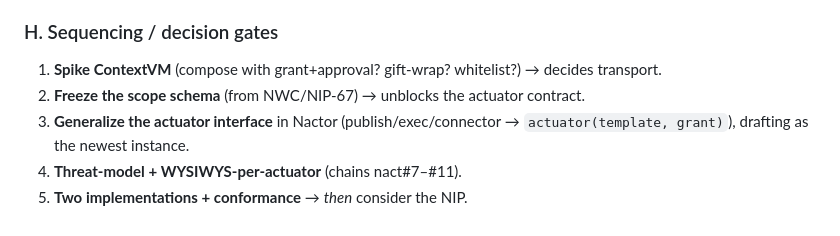
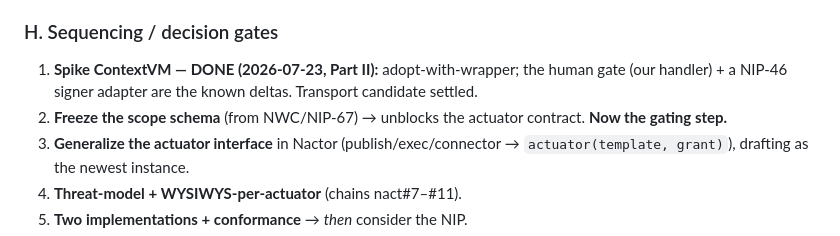
Before and after one commit to JAFairweather/nave.pub, a Markdown page: docs/scoped-agent-actions.md, the part around one of its changes. Rendered like a GitHub page.

```diff
--- a/docs/scoped-agent-actions.md
+++ b/docs/scoped-agent-actions.md
@@ -337,9 +399,11 @@ Organized as workstreams. Each names concrete targets and the decision it feeds.
   what was requested, by whom, or what was approved.
 
 ### H. Sequencing / decision gates
-1. **Spike ContextVM** (compose with grant+approval? gift-wrap? whitelist?) →
-   decides transport.
+1. **Spike ContextVM — DONE (2026-07-23, Part II):** adopt-with-wrapper; the human
+   gate (our handler) + a NIP-46 signer adapter are the known deltas. Transport
+   candidate settled.
 2. **Freeze the scope schema** (from NWC/NIP-67) → unblocks the actuator contract.
+   **Now the gating step.**
 3. **Generalize the actuator interface** in Nactor (publish/exec/connector →
    `actuator(template, grant)`), drafting as the newest instance.
 4. **Threat-model + WYSIWYS-per-actuator** (chains nact#7–#11).
```
Also changed, not shown: other parts of docs/scoped-agent-actions.md (+65 -3 lines).
